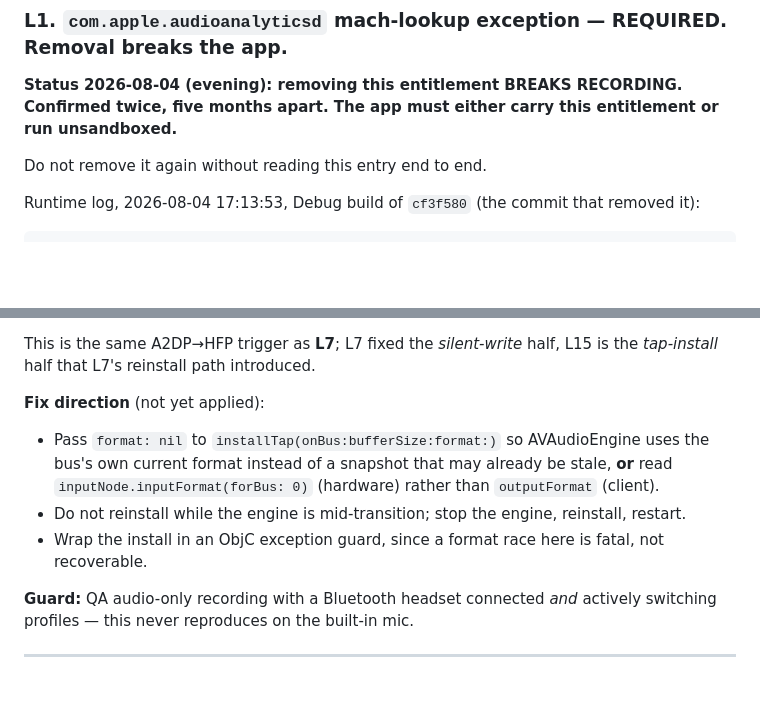
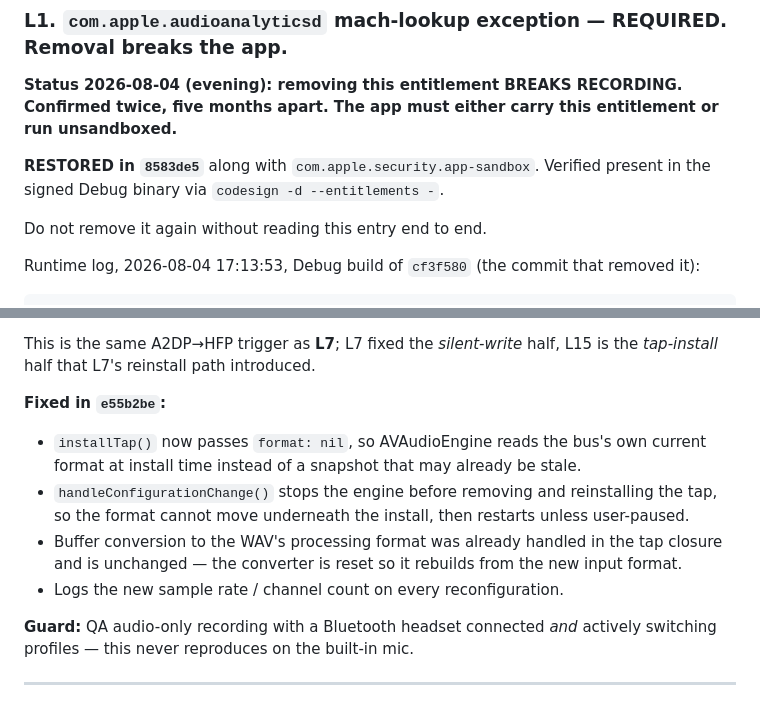
Before and after one commit to jessiegibson/deep-state, a Markdown page: REGRESSION_REGISTER.md, 2 parts joined by grey strips. Rendered like a GitHub page; blank space fills up the shorter version.

Commit message:
Update register: L1 restored, L15 fixed
Co-Authored-By: Claude Opus 5 <noreply@anthropic.com>

```diff
--- a/REGRESSION_REGISTER.md
+++ b/REGRESSION_REGISTER.md
@@ -17,6 +17,9 @@ Last audited: 2026-08-04, against `main` @ `1493f9d` + uncommitted working tree.
 
 **Status 2026-08-04 (evening): removing this entitlement BREAKS RECORDING. Confirmed twice,
 five months apart. The app must either carry this entitlement or run unsandboxed.**
+
+**RESTORED in `8583de5`** along with `com.apple.security.app-sandbox`. Verified present in
+the signed Debug binary via `codesign -d --entitlements -`.
 
 Do not remove it again without reading this entry end to end.
 
@@ -368,13 +371,14 @@ not a Swift error — `try?` cannot catch it, so it terminates the process.
 This is the same A2DP→HFP trigger as **L7**; L7 fixed the *silent-write* half, L15 is the
 *tap-install* half that L7's reinstall path introduced.
 
-**Fix direction** (not yet applied):
-- Pass `format: nil` to `installTap(onBus:bufferSize:format:)` so AVAudioEngine uses the
-  bus's own current format instead of a snapshot that may already be stale, **or** read
-  `inputNode.inputFormat(forBus: 0)` (hardware) rather than `outputFormat` (client).
-- Do not reinstall while the engine is mid-transition; stop the engine, reinstall, restart.
-- Wrap the install in an ObjC exception guard, since a format race here is fatal, not
-  recoverable.
+**Fixed in `e55b2be`:**
+- `installTap()` now passes `format: nil`, so AVAudioEngine reads the bus's own current
+  format at install time instead of a snapshot that may already be stale.
+- `handleConfigurationChange()` stops the engine before removing and reinstalling the tap,
+  so the format cannot move underneath the install, then restarts unless user-paused.
+- Buffer conversion to the WAV's processing format was already handled in the tap closure
+  and is unchanged — the converter is reset so it rebuilds from the new input format.
+- Logs the new sample rate / channel count on every reconfiguration.
 
 **Guard:** QA audio-only recording with a Bluetooth headset connected *and* actively
 switching profiles — this never reproduces on the built-in mic.
```
